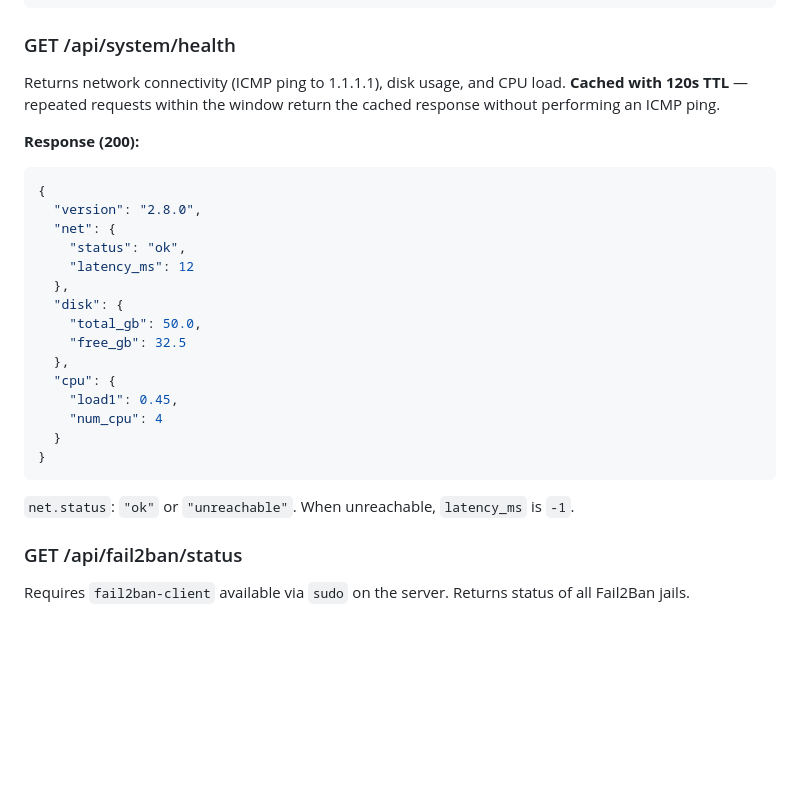
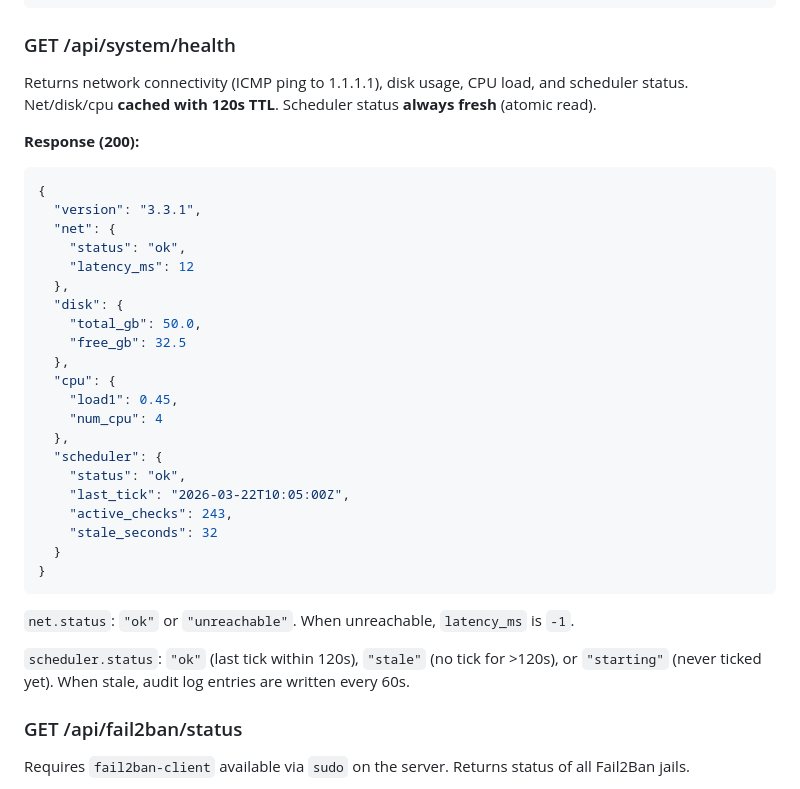
Before and after one commit to okoker/bekci, a Markdown page: docs/reference/api_reference.md, the part around the change. Drawn GitHub-style; blank space fills up the shorter version.

Commit message:
docs: update reference docs for self-health monitoring (A-004)
Health endpoint now includes scheduler status. Tech stack documents
scheduler heartbeat, crash detection, and system alert mechanics.

Co-Authored-By: Koker <gitkoker@pm.me>

````diff
--- a/docs/reference/api_reference.md
+++ b/docs/reference/api_reference.md
@@ -1450,12 +1450,12 @@ Public liveness check.
 
 ### GET /api/system/health
 
-Returns network connectivity (ICMP ping to 1.1.1.1), disk usage, and CPU load. **Cached with 120s TTL** — repeated requests within the window return the cached response without performing an ICMP ping.
-
-**Response (200):**
-```json
-{
-  "version": "2.8.0",
+Returns network connectivity (ICMP ping to 1.1.1.1), disk usage, CPU load, and scheduler status. Net/disk/cpu **cached with 120s TTL**. Scheduler status **always fresh** (atomic read).
+
+**Response (200):**
+```json
+{
+  "version": "3.3.1",
   "net": {
     "status": "ok",
     "latency_ms": 12
@@ -1467,11 +1467,19 @@ Returns network connectivity (ICMP ping to 1.1.1.1), disk usage, and CPU load. *
   "cpu": {
     "load1": 0.45,
     "num_cpu": 4
+  },
+  "scheduler": {
+    "status": "ok",
+    "last_tick": "2026-03-22T10:05:00Z",
+    "active_checks": 243,
+    "stale_seconds": 32
   }
 }
 ```
 
 `net.status`: `"ok"` or `"unreachable"`. When unreachable, `latency_ms` is `-1`.
+
+`scheduler.status`: `"ok"` (last tick within 120s), `"stale"` (no tick for >120s), or `"starting"` (never ticked yet). When stale, audit log entries are written every 60s.
 
 ### GET /api/fail2ban/status
 
````
Also changed, not shown: docs/reference/tech_stack.md (+7 -1 lines).
